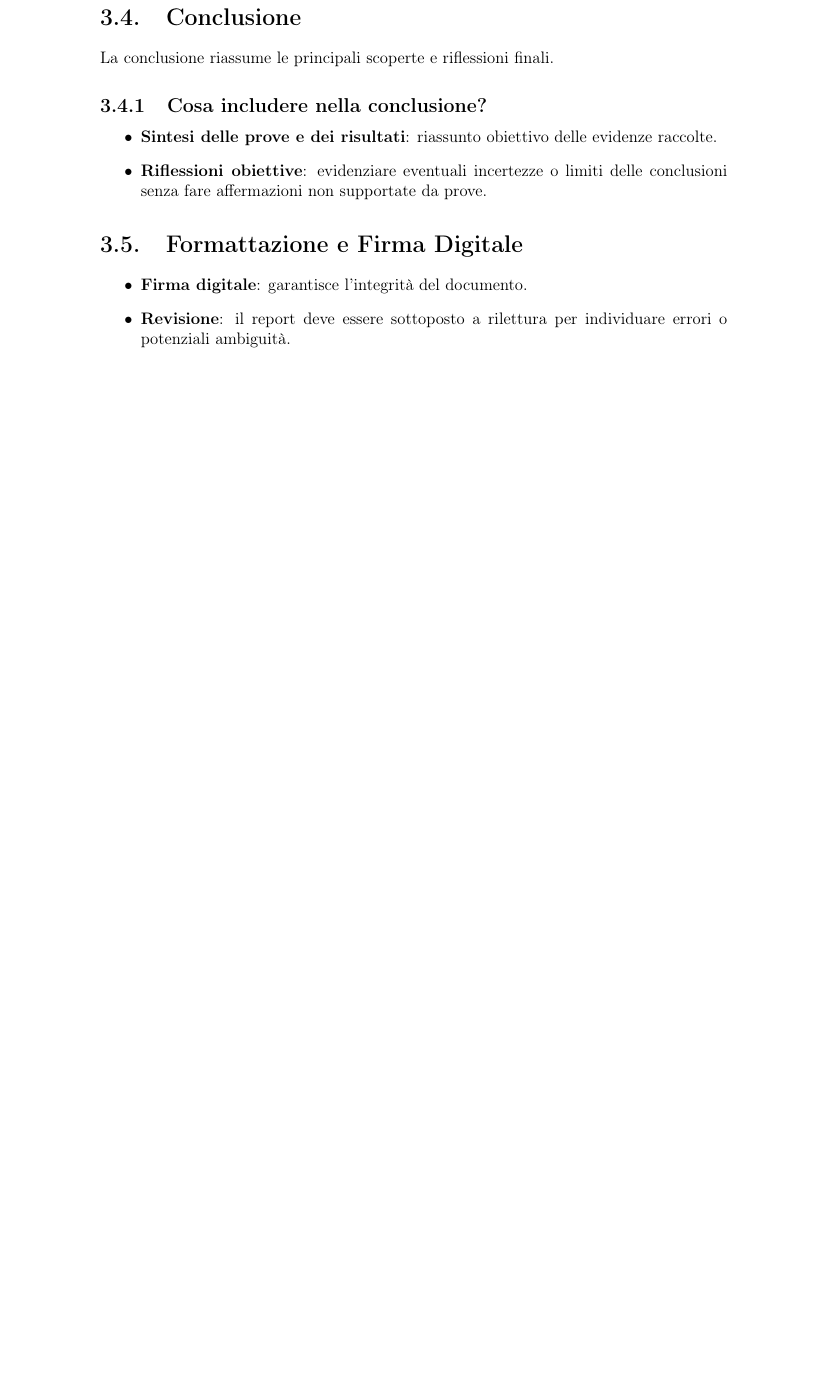
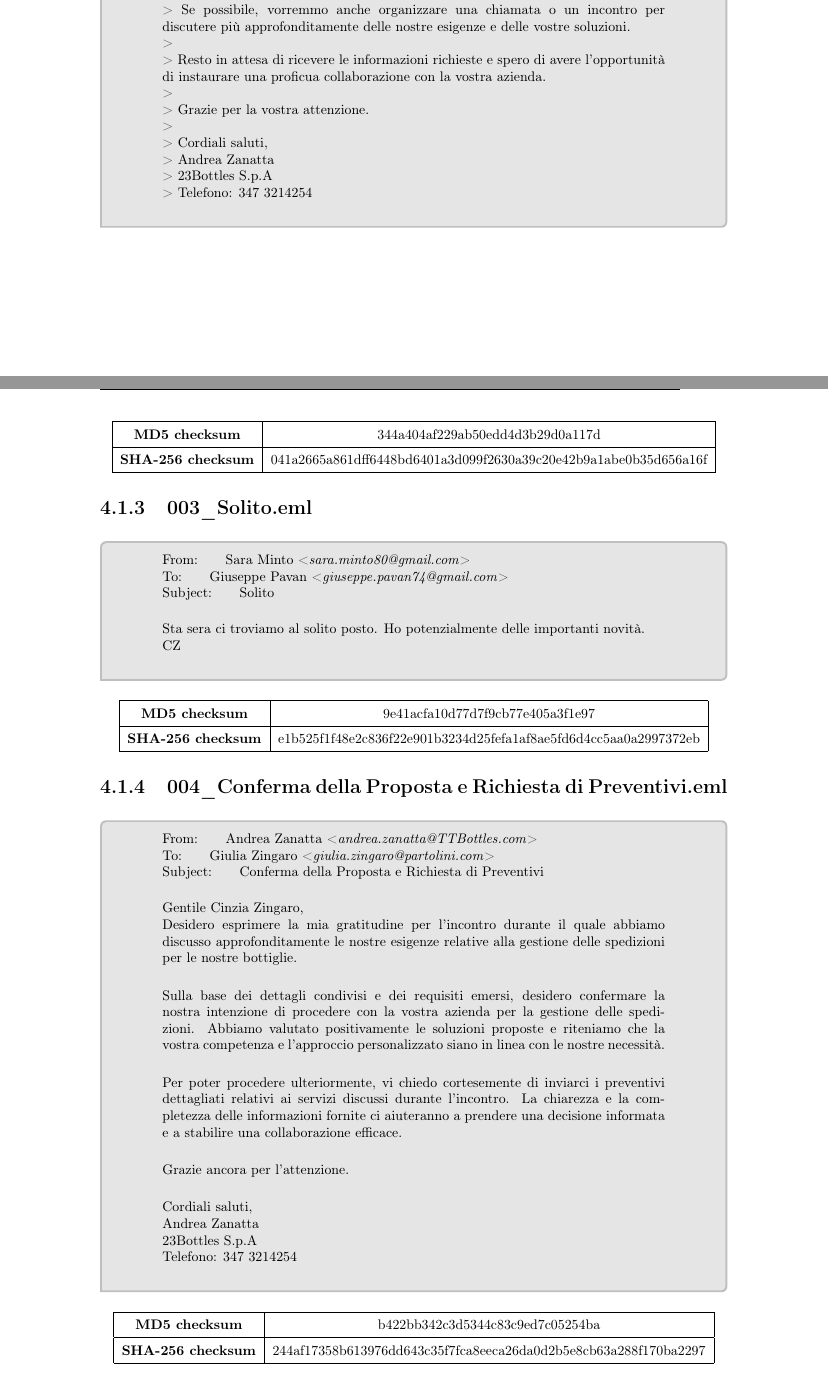
Before and after one commit to DavideDeRosa/terraDF, a LaTeX document (Relazione/main.tex, which reads Relazione/sections/cap4-1-3.tex, Relazione/sections/cap4-1-4.tex): part of page 7 of 7 before the commit and two parts of pages 9 and 10 of 10 after it, the two joined at a grey line, cut at the place of the change, the shorter picture padded with empty space. Compiled offline with pdfLaTeX.

Commit message:
Addio Latex

```diff
--- a/Relazione/main.tex
+++ b/Relazione/main.tex
@@ -7,6 +7,8 @@
 \usepackage{titlesec}
 \usepackage{fancyhdr}
 \usepackage{lipsum}
+\usepackage{xcolor}
+\usepackage{tcolorbox}
 
 \pagestyle{fancy}
 \fancyhf{}
@@ -116,4 +113,7 @@
+\vspace{5pt}
+\input{sections/cap4-1-2.tex}
 
-\section{Esibizioni Pertinenti (Evidenze)}
-Questa sezione descrive in dettaglio le prove digitali raccolte durante l'indagine.
+\subsection{003\_Solito.eml}
+\vspace{5pt}
+\input{sections/cap4-1-3.tex}
 
@@ -136,16 +120,5 @@
-\section{Conclusione}
-La conclusione riassume le principali scoperte e riflessioni finali.
-
-\subsection{Cosa includere nella conclusione?}
-\begin{itemize}
-    \item \textbf{Sintesi delle prove e dei risultati}: riassunto obiettivo delle evidenze raccolte.
-    \item \textbf{Riflessioni obiettive}: evidenziare eventuali incertezze o limiti delle conclusioni senza fare affermazioni non supportate da prove.
-\end{itemize}
-
-\section{Formattazione e Firma Digitale}
-\begin{itemize}
-    \item \textbf{Firma digitale}: garantisce l'integrità del documento.
-    \item \textbf{Revisione}: il report deve essere sottoposto a rilettura per individuare errori o potenziali ambiguità.
-\end{itemize}
+\subsection{004\_Conferma della Proposta e Richiesta di Preventivi.eml}
+\vspace{5pt}
+\input{sections/cap4-1-4.tex}
 
 \end{document}
--- /dev/null
+++ b/Relazione/sections/cap4-1-3.tex
@@ -0,0 +1,20 @@
+\begin{tcolorbox}[colback=gray!20, colframe=gray!50,sharp corners=southwest]
+\begin{quote}
+From:\qquad Sara Minto <\textit{sara.minto80@gmail.com}>\\
+To:\qquad Giuseppe Pavan <\textit{giuseppe.pavan74@gmail.com}>\\
+Subject:\qquad Solito\vspace{14pt}\\
+Sta sera ci troviamo al solito posto. Ho potenzialmente delle importanti novità.\\
+CZ\\
+\end{quote}
+\end{tcolorbox}
+\footnotesize
+\begin{center}
+    \renewcommand{\arraystretch}{1.5}
+    \begin{tabular}{|c|c|}
+        \hline
+        \textbf{MD5 checksum} & 9e41acfa10d77d7f9cb77e405a3f1e97 \\
+        \hline
+        \textbf{SHA-256 checksum} & e1b525f1f48e2c836f22e901b3234d25fefa1af8ae5fd6d4cc5aa0a2997372eb \\
+        \hline
+    \end{tabular}
+\end{center}
--- /dev/null
+++ b/Relazione/sections/cap4-1-4.tex
@@ -0,0 +1,31 @@
+\begin{tcolorbox}[colback=gray!20, colframe=gray!50,sharp corners=southwest]
+    \begin{quote}
+    From:\qquad Andrea Zanatta <\textit{andrea.zanatta@TTBottles.com}>\\
+    To:\qquad Giulia Zingaro <\textit{giulia.zingaro@partolini.com}>\\
+    Subject:\qquad Conferma della Proposta e Richiesta di Preventivi\vspace{14pt}\\
+    Gentile Cinzia Zingaro,\\
+    Desidero esprimere la mia gratitudine per l'incontro durante il quale abbiamo discusso approfonditamente le nostre esigenze relative alla gestione delle spedizioni per le nostre bottiglie.\\
+
+    Sulla base dei dettagli condivisi e dei requisiti emersi, desidero confermare la nostra intenzione di procedere con la vostra azienda per la gestione delle spedizioni. Abbiamo valutato positivamente le soluzioni proposte e riteniamo che la vostra competenza e l'approccio personalizzato siano in linea con le nostre necessità.\\
+
+    Per poter procedere ulteriormente, vi chiedo cortesemente di inviarci i preventivi dettagliati relativi ai servizi discussi durante l'incontro. La chiarezza e la completezza delle informazioni fornite ci aiuteranno a prendere una decisione informata e a stabilire una collaborazione efficace.\\
+
+    Grazie ancora per l'attenzione.\\
+
+    Cordiali saluti,\\
+    Andrea Zanatta\\
+    23Bottles S.p.A\\
+    Telefono: 347 3214254\\
+    \end{quote}
+    \end{tcolorbox}
+    \footnotesize
+    \begin{center}
+        \renewcommand{\arraystretch}{1.5}
+        \begin{tabular}{|c|c|}
+            \hline
+            \textbf{MD5 checksum} & b422bb342c3d5344c83c9ed7c05254ba \\
+            \hline
+            \textbf{SHA-256 checksum} & 244af17358b613976dd643c35f7fca8eeca26da0d2b5e8cb63a288f170ba2297 \\
+            \hline
+        \end{tabular}
+    \end{center}
```
Also changed, not shown: Relazione/sections/cap4-1-1.tex (added, +38 -0 lines), Relazione/sections/cap4-1-2.tex (added, +51 -0 lines), Relazione/main.tex (33 more changed lines).
